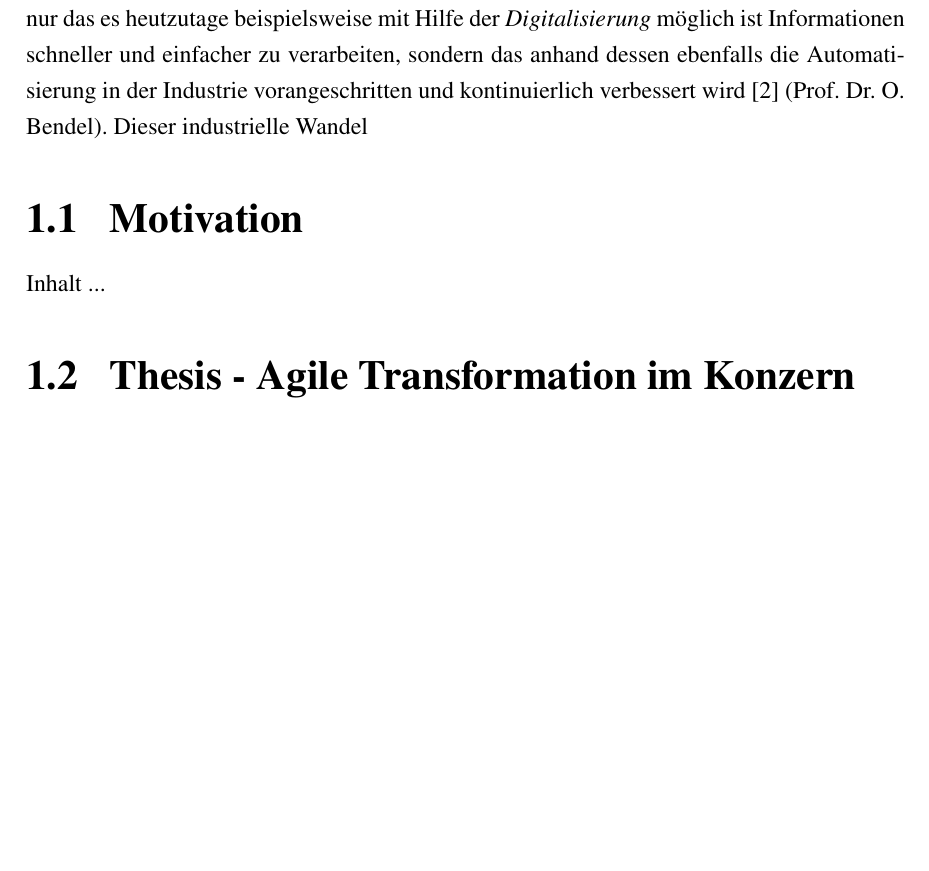
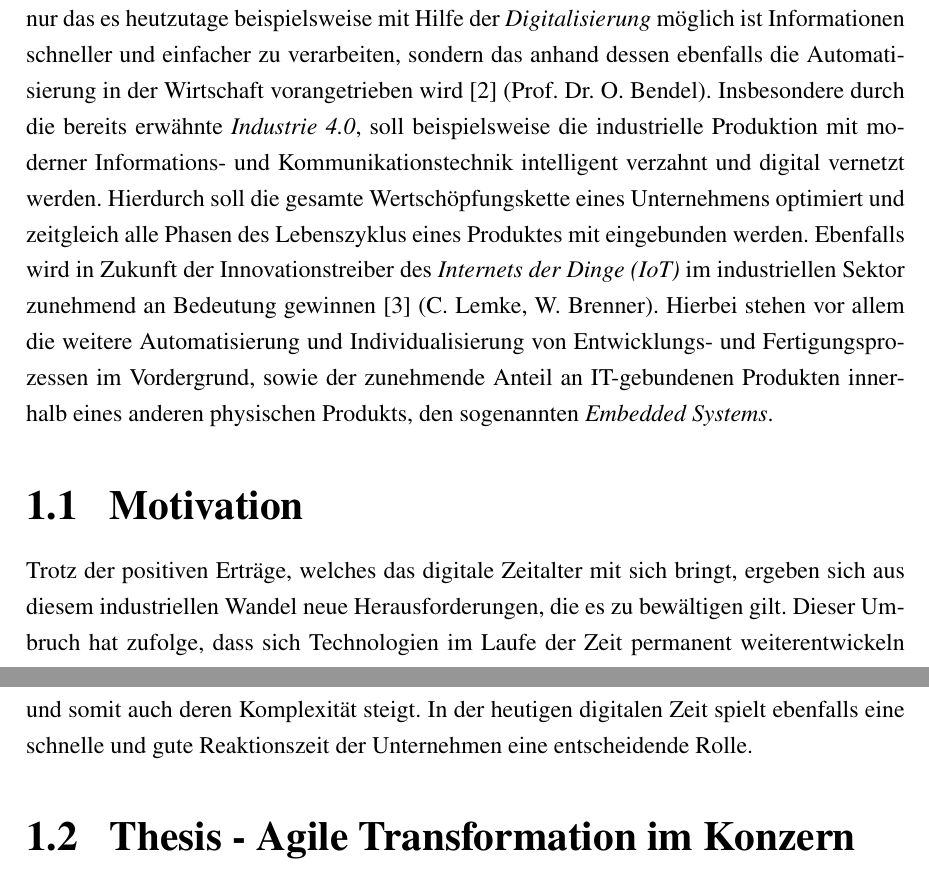
Before and after one commit to joeymez/BachelorProjekt, a LaTeX thesis (Git/Bachelor.tex, which reads Git/Text/Einleitung.tex): part of page 7 of 20 before the commit and two parts of pages 7 and 8 of 21 after it, the two joined at a grey line, cut so that both start at the same text, the shorter picture padded with empty space. The pictures show the PDF file Git/Bachelor.pdf that the author committed with the source; the source files are stored in an older character set and shown here as Unicode.

Commit message:
Fortführung der Einleitung

```diff
--- a/Git/Text/Einleitung.tex
+++ b/Git/Text/Einleitung.tex
@@ -13,11 +13,13 @@ Verkn"upfung von allt"aglichen Gegenst"anden mit dem Internet (\gls{iot}) -- die
 Welt sowohl im "offentlichen, im wirtschaftlichen, wie auch im privaten Sektor f"ur positive Bilanz
 und Begeisterung gesorgt. Nicht nur das es heutzutage beispielsweise mit Hilfe der
 \textit{Digitalisierung} m"oglich ist Informationen schneller und einfacher zu verarbeiten,
- sondern das anhand dessen ebenfalls die Automatisierung in der Industrie vorangeschritten
- und kontinuierlich verbessert wird \cite{qzwei} (Prof. Dr. O. Bendel). Dieser industrielle Wandel
+sondern das anhand dessen ebenfalls die Automatisierung in der Wirtschaft vorangetrieben
+wird \cite{qzwei} (Prof. Dr. O. Bendel). Insbesondere durch die bereits erw"ahnte \textit{Industrie 4.0}, soll beispielsweise die industrielle Produktion mit moderner Informations- und Kommunikationstechnik intelligent verzahnt und digital vernetzt werden. Hierdurch soll die gesamte Wertsch"opfungskette eines Unternehmens optimiert und zeitgleich alle Phasen des Lebenszyklus eines Produktes mit eingebunden werden. Ebenfalls wird in Zukunft der Innovationstreiber des \textit{Internets der Dinge (IoT)} im industriellen Sektor zunehmend an Bedeutung gewinnen \cite{qdrei} (C. Lemke, W. Brenner). Hierbei stehen vor allem die weitere Automatisierung und Individualisierung von Entwicklungs- und Fertigungsprozessen im Vordergrund, sowie der zunehmende Anteil an IT-gebundenen Produkten innerhalb eines anderen physischen Produkts, den sogenannten \textit{\gls{embedded_systems}}.
+
 
 \section{Motivation}
-Inhalt ...
+Trotz der positiven Ertr"age, welches das digitale Zeitalter mit sich bringt, ergeben sich aus diesem industriellen Wandel neue Herausforderungen, die es zu bew"altigen gilt. Dieser Umbruch hat zufolge, dass sich Technologien im Laufe der Zeit permanent weiterentwickeln und somit auch deren Komplexit"at steigt. In der heutigen digitalen Zeit spielt ebenfalls eine schnelle und gute Reaktionszeit der Unternehmen
+eine entscheidende Rolle.
 
 \section{Thesis - Agile Transformation im Konzern}
 Inhalt ...
```
Also changed, not shown: Git/glossar/Glossar.tex (+2 -16 lines), Quellen Für BA/Quellen.txt (+7 -0 lines), Git/Bachelor.bbl, Git/Bachelor.gls, Git/Bachelor.pdf, Quellen Für BA/(EM) Einführung Digitales Zeitalter.pdf (added), 11 other files. Lines whose indentation alone changed are shown as unchanged.
